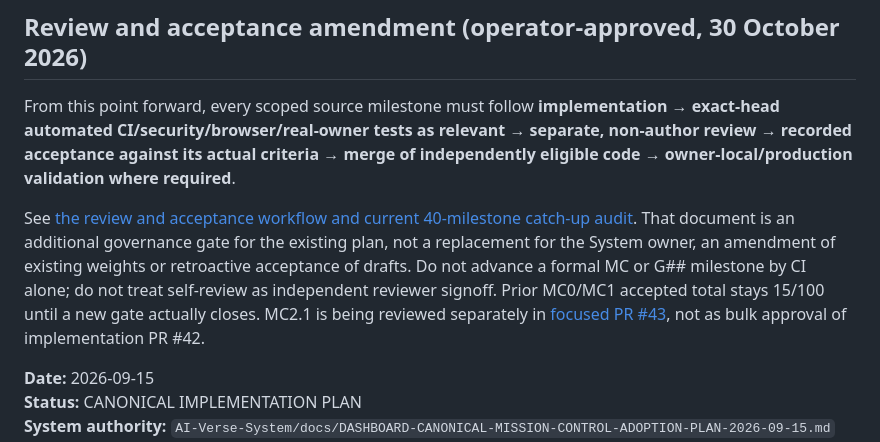
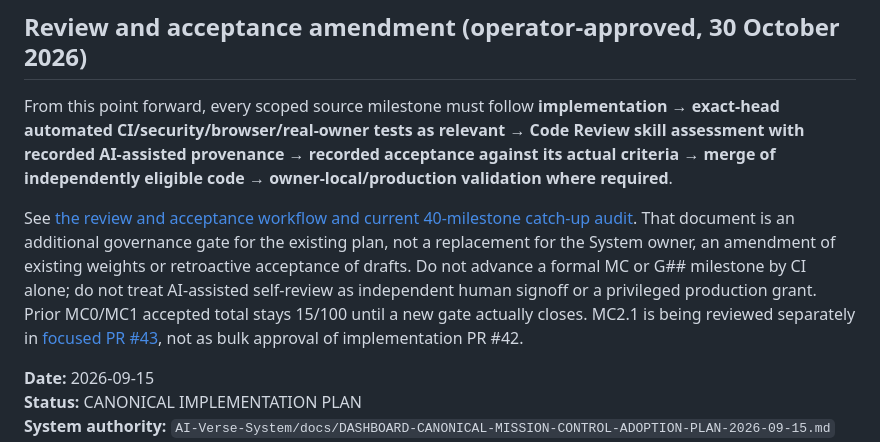
Before and after one commit to aiverse-filmmakers/AI-Verse-Dashboard, a Markdown page: docs/CANONICAL-MISSION-CONTROL-ADOPTION-PLAN-2026-09-15.md, the part around the change. Rendered like a GitHub page.

Commit message:
docs(plan): reflect delegated Code Review skill without false independence

```diff
--- a/docs/CANONICAL-MISSION-CONTROL-ADOPTION-PLAN-2026-09-15.md
+++ b/docs/CANONICAL-MISSION-CONTROL-ADOPTION-PLAN-2026-09-15.md
@@ -2,9 +2,9 @@
 
 ## Review and acceptance amendment (operator-approved, 30 October 2026)
 
-From this point forward, every scoped source milestone must follow **implementation → exact-head automated CI/security/browser/real-owner tests as relevant → separate, non-author review → recorded acceptance against its actual criteria → merge of independently eligible code → owner-local/production validation where required**.
+From this point forward, every scoped source milestone must follow **implementation → exact-head automated CI/security/browser/real-owner tests as relevant → Code Review skill assessment with recorded AI-assisted provenance → recorded acceptance against its actual criteria → merge of independently eligible code → owner-local/production validation where required**.
 
-See [the review and acceptance workflow and current 40-milestone catch-up audit](REVIEW-ACCEPTANCE-WORKFLOW-2026-10-30.md). That document is an additional governance gate for the existing plan, not a replacement for the System owner, an amendment of existing weights or retroactive acceptance of drafts. Do not advance a formal MC or G## milestone by CI alone; do not treat self-review as independent reviewer signoff. Prior MC0/MC1 accepted total stays 15/100 until a new gate actually closes. MC2.1 is being reviewed separately in [focused PR #43](https://github.com/aiverse-filmmakers/AI-Verse-Dashboard/pull/43), not as bulk approval of implementation PR #42.
+See [the review and acceptance workflow and current 40-milestone catch-up audit](REVIEW-ACCEPTANCE-WORKFLOW-2026-10-30.md). That document is an additional governance gate for the existing plan, not a replacement for the System owner, an amendment of existing weights or retroactive acceptance of drafts. Do not advance a formal MC or G## milestone by CI alone; do not treat AI-assisted self-review as independent human signoff or a privileged production grant. Prior MC0/MC1 accepted total stays 15/100 until a new gate actually closes. MC2.1 is being reviewed separately in [focused PR #43](https://github.com/aiverse-filmmakers/AI-Verse-Dashboard/pull/43), not as bulk approval of implementation PR #42.
 
 **Date:** 2026-09-15
 **Status:** CANONICAL IMPLEMENTATION PLAN
```
